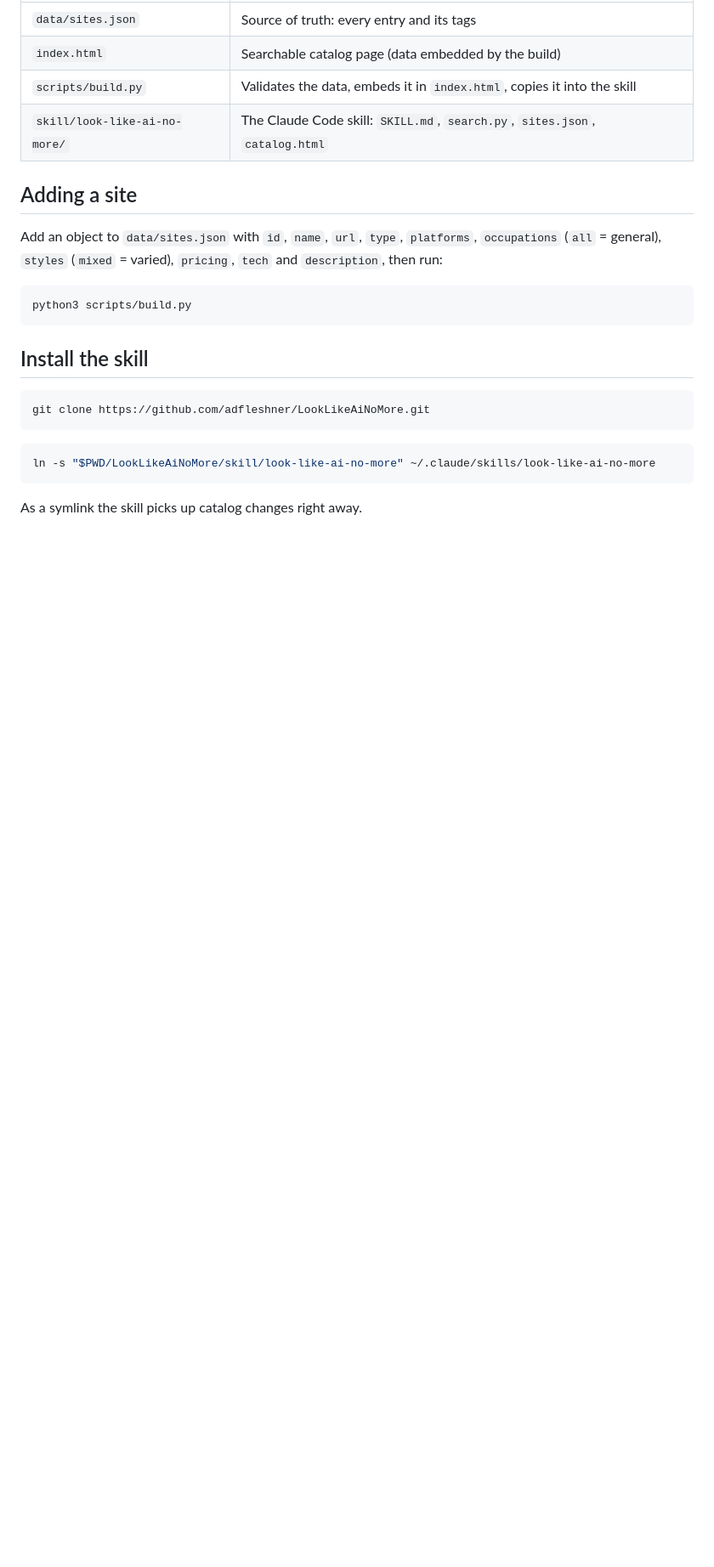
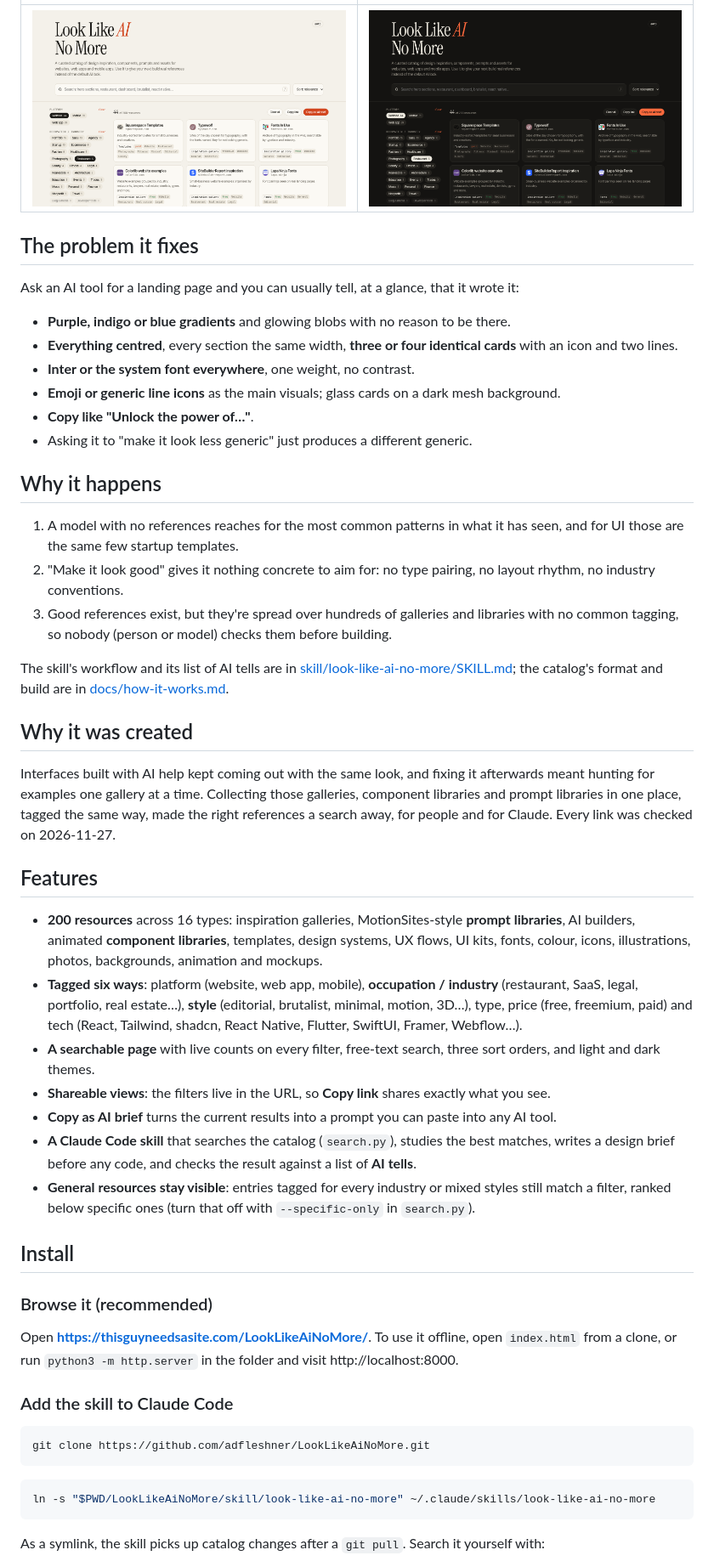
Before and after one commit to adfleshner/LookLikeAiNoMore, a Markdown page: README.md, the part around one of its changes. Shown at 85% size. Drawn GitHub-style; pictures changed too: docs/images/catalog-dark.png (added), docs/images/catalog-light.png (added); blank space fills up the shorter version.

````diff
--- a/README.md
+++ b/README.md
@@ -29,19 +42,62 @@ Every entry is tagged by **platform**, **occupation / industry**, **style**, **r
 |---|---|
-| `data/sites.json` | Source of truth: every entry and its tags |
-| `index.html` | Searchable catalog page (data embedded by the build) |
-| `scripts/build.py` | Validates the data, embeds it in `index.html`, copies it into the skill |
-| `skill/look-like-ai-no-more/` | The Claude Code skill: `SKILL.md`, `search.py`, `sites.json`, `catalog.html` |
+| ![The catalog in light mode](docs/images/catalog-light.png) | ![The catalog in dark mode](docs/images/catalog-dark.png) |
 
-## Adding a site
+## The problem it fixes
 
-Add an object to `data/sites.json` with `id`, `name`, `url`, `type`, `platforms`, `occupations`
-(`all` = general), `styles` (`mixed` = varied), `pricing`, `tech` and `description`, then run:
+Ask an AI tool for a landing page and you can usually tell, at a glance, that it wrote it:
 
-```bash
-python3 scripts/build.py
-```
+- **Purple, indigo or blue gradients** and glowing blobs with no reason to be there.
+- **Everything centred**, every section the same width, **three or four identical cards** with an icon and two lines.
+- **Inter or the system font everywhere**, one weight, no contrast.
+- **Emoji or generic line icons** as the main visuals; glass cards on a dark mesh background.
+- **Copy like "Unlock the power of…"**.
+- Asking it to "make it look less generic" just produces a different generic.
 
-## Install the skill
+## Why it happens
+
+1. A model with no references reaches for the most common patterns in what it has seen, and for UI those are the
+   same few startup templates.
+2. "Make it look good" gives it nothing concrete to aim for: no type pairing, no layout rhythm, no industry
+   conventions.
+3. Good references exist, but they're spread over hundreds of galleries and libraries with no common tagging, so
+   nobody (person or model) checks them before building.
+
+The skill's workflow and its list of AI tells are in
+[skill/look-like-ai-no-more/SKILL.md](skill/look-like-ai-no-more/SKILL.md); the catalog's format and build are in
+[docs/how-it-works.md](docs/how-it-works.md).
+
+## Why it was created
+
+Interfaces built with AI help kept coming out with the same look, and fixing it afterwards meant hunting for
+examples one gallery at a time. Collecting those galleries, component libraries and prompt libraries in one place,
+tagged the same way, made the right references a search away, for people and for Claude. Every link was checked
+on 2026-11-27.
+
+## Features
+
+- **200 resources** across 16 types: inspiration galleries, MotionSites-style **prompt libraries**, AI builders,
+  animated **component libraries**, templates, design systems, UX flows, UI kits, fonts, colour, icons,
+  illustrations, photos, backgrounds, animation and mockups.
+- **Tagged six ways**: platform (website, web app, mobile), **occupation / industry** (restaurant, SaaS, legal,
+  portfolio, real estate…), **style** (editorial, brutalist, minimal, motion, 3D…), type, price (free, freemium,
+  paid) and tech (React, Tailwind, shadcn, React Native, Flutter, SwiftUI, Framer, Webflow…).
+- **A searchable page** with live counts on every filter, free-text search, three sort orders, and light and dark
+  themes.
+- **Shareable views**: the filters live in the URL, so **Copy link** shares exactly what you see.
+- **Copy as AI brief** turns the current results into a prompt you can paste into any AI tool.
+- **A Claude Code skill** that searches the catalog (`search.py`), studies the best matches, writes a design brief
+  before any code, and checks the result against a list of **AI tells**.
+- **General resources stay visible**: entries tagged for every industry or mixed styles still match a filter, ranked
+  below specific ones (turn that off with `--specific-only` in `search.py`).
+
+## Install
+
+### Browse it (recommended)
+
+Open **https://thisguyneedsasite.com/LookLikeAiNoMore/**. To use it offline, open `index.html` from a clone, or run
+`python3 -m http.server` in the folder and visit http://localhost:8000.
+
+### Add the skill to Claude Code
 
 ```bash
 git clone https://github.com/adfleshner/LookLikeAiNoMore.git
@@ -51,5 +107,5 @@ git clone https://github.com/adfleshner/LookLikeAiNoMore.git
 ln -s "$PWD/LookLikeAiNoMore/skill/look-like-ai-no-more" ~/.claude/skills/look-like-ai-no-more
 ```
 
-As a symlink the skill picks up catalog changes right away.
+As a symlink, the skill picks up catalog changes after a `git pull`. Search it yourself with:
 
````
Also changed, not shown: other parts of README.md (+95 -21 lines), docs/how-it-works.md (added, +73 -0 lines), docs/images/demo.gif (added), docs/images/hero.png (added), docs/images/icon.png (added), 4 other files.
